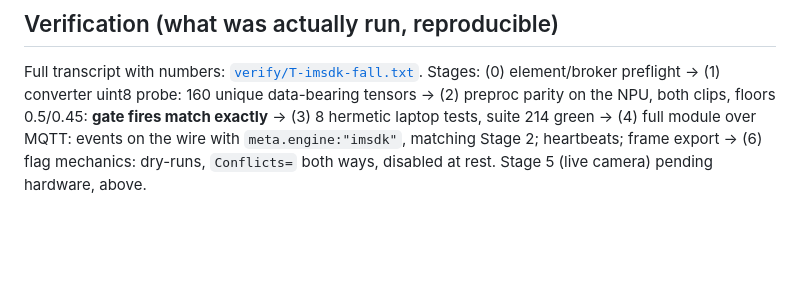
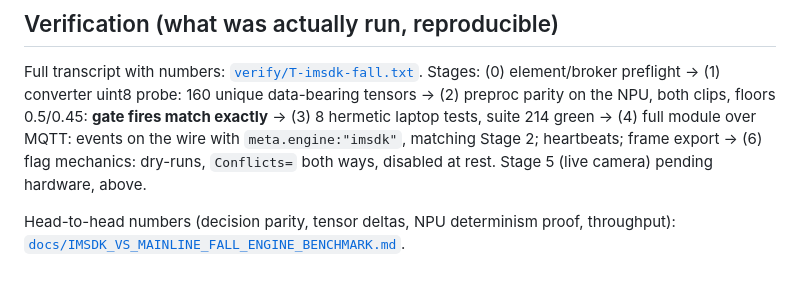
Before and after one commit to qnethome2026-oss/QNet-Home, a Markdown page: setup/ventuno-imsdk/README.md, the part around the change. GitHub-like rendering; blank space fills up the shorter version.

```diff
--- a/setup/ventuno-imsdk/README.md
+++ b/setup/ventuno-imsdk/README.md
@@ -153,3 +153,6 @@ data-bearing tensors → (2) preproc parity on the NPU, both clips, floors
 `meta.engine:"imsdk"`, matching Stage 2; heartbeats; frame export → (6) flag
 mechanics: dry-runs, `Conflicts=` both ways, disabled at rest. Stage 5
 (live camera) pending hardware, above.
+
+Head-to-head numbers (decision parity, tensor deltas, NPU determinism proof,
+throughput): [`docs/IMSDK_VS_MAINLINE_FALL_ENGINE_BENCHMARK.md`](../../docs/IMSDK_VS_MAINLINE_FALL_ENGINE_BENCHMARK.md).
```
Also changed, not shown: docs/IMSDK_VS_MAINLINE_FALL_ENGINE_BENCHMARK.md (added, +92 -0 lines), docs/README.md (+1 -0 lines).
